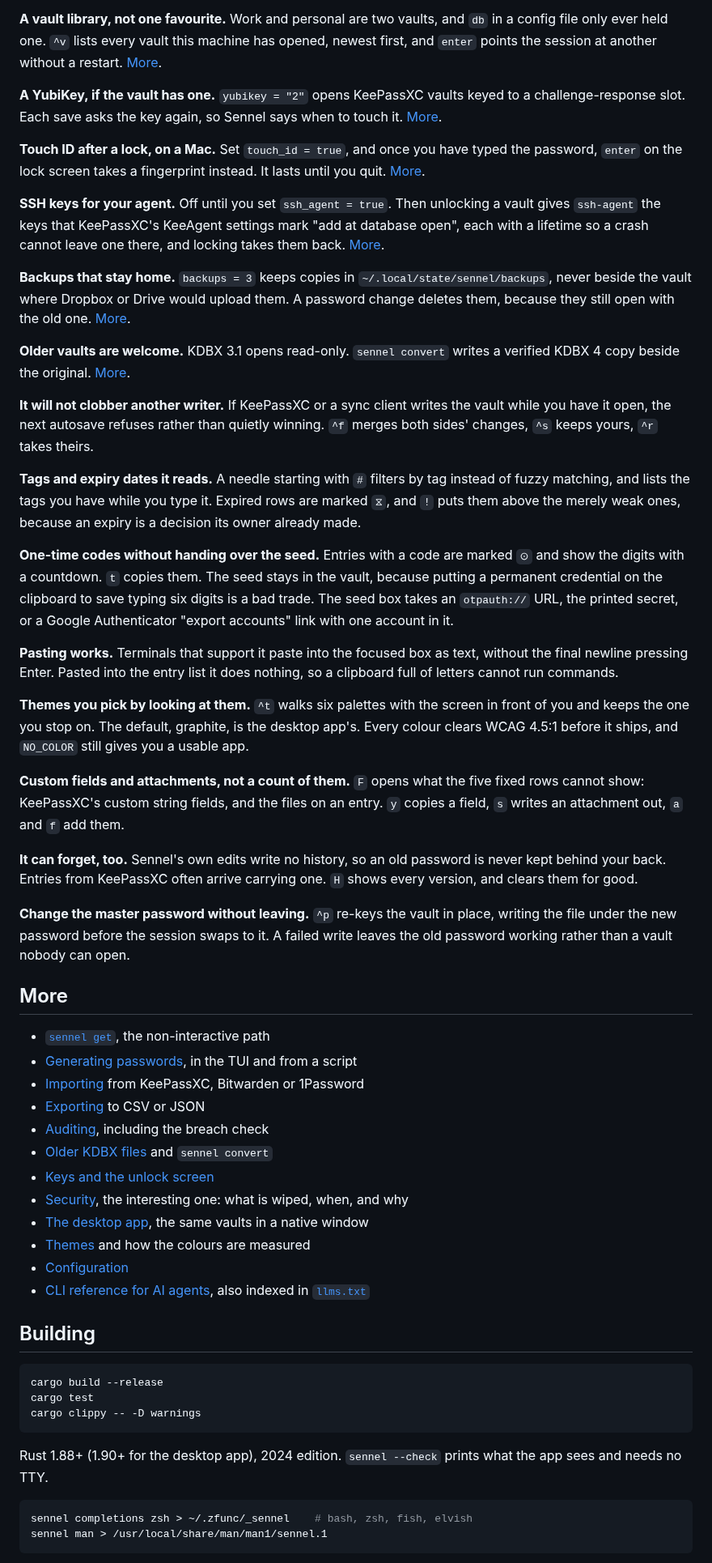
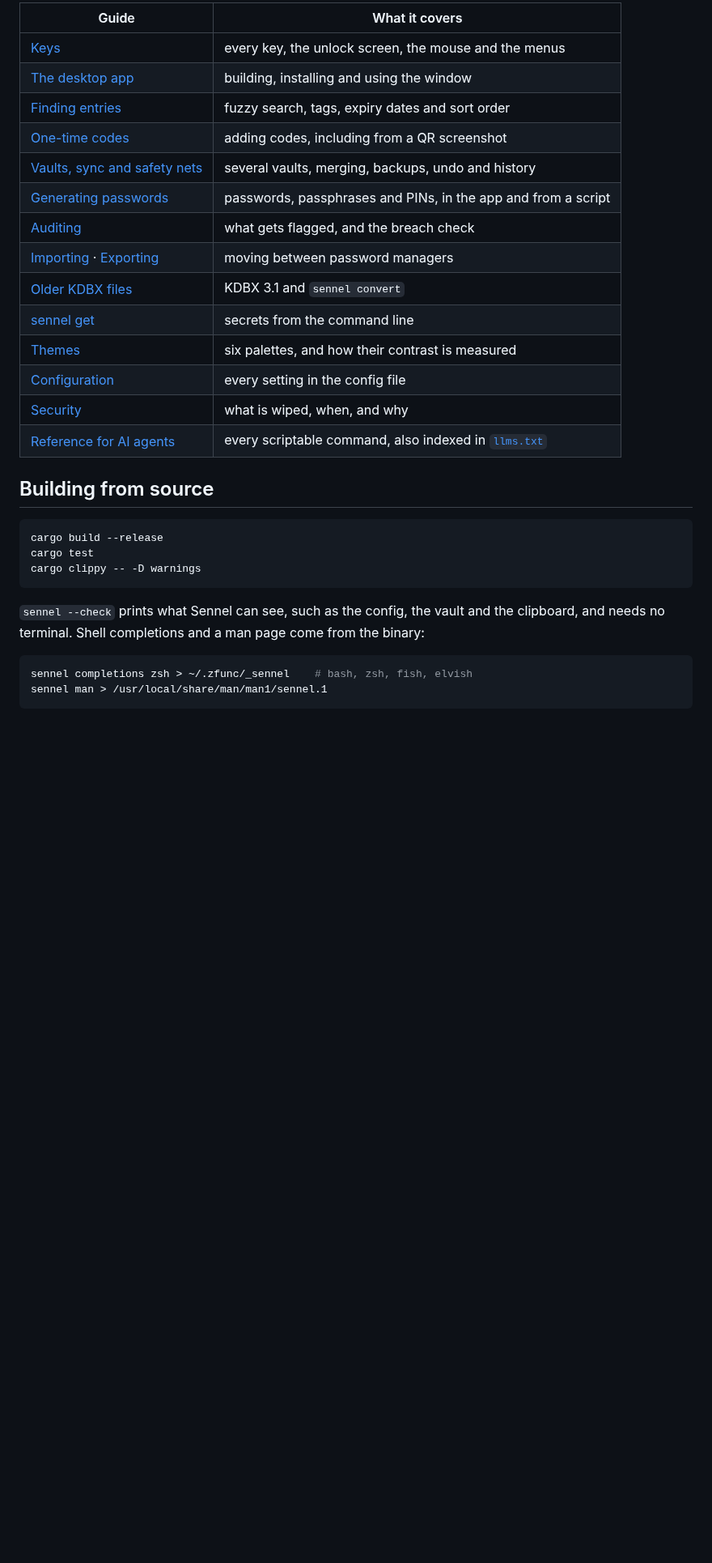
Before and after one commit to madebygrant/sennel, a Markdown page: README.md, the part around one of its changes. Shown at 81% size. Drawn GitHub-style; blank space fills up the shorter version.

Commit message:
docs: rewrite readme and add search, vault and one-time code guides

````diff
--- a/README.md
+++ b/README.md
@@ -82,75 +143,22 @@ to print into a terminal where it would sit in your scrollback. [More](docs/get.
 
-**A vault library, not one favourite.** Work and personal are two vaults, and `db` in a config file
-only ever held one. `^v` lists every vault this machine has opened, newest first, and `enter` points
-the session at another without a restart. [More](docs/keys.md).
+| Guide                                         | What it covers                                              |
+| --------------------------------------------- | ----------------------------------------------------------- |
+| [Keys](docs/keys.md)                          | every key, the unlock screen, the mouse and the menus       |
+| [The desktop app](docs/desktop.md)            | building, installing and using the window                   |
+| [Finding entries](docs/search.md)             | fuzzy search, tags, expiry dates and sort order             |
+| [One-time codes](docs/one-time-codes.md)      | adding codes, including from a QR screenshot                |
+| [Vaults, sync and safety nets](docs/vaults.md) | several vaults, merging, backups, undo and history         |
+| [Generating passwords](docs/generate.md)      | passwords, passphrases and PINs, in the app and from a script |
+| [Auditing](docs/audit.md)                     | what gets flagged, and the breach check                     |
+| [Importing](docs/import.md) · [Exporting](docs/export.md) | moving between password managers              |
+| [Older KDBX files](docs/kdbx3.md)             | KDBX 3.1 and `sennel convert`                               |
+| [sennel get](docs/get.md)                     | secrets from the command line                               |
+| [Themes](docs/themes.md)                      | six palettes, and how their contrast is measured            |
+| [Configuration](docs/configuration.md)        | every setting in the config file                            |
+| [Security](docs/security.md)                  | what is wiped, when, and why                                |
+| [Reference for AI agents](docs/agents.md)     | every scriptable command, also indexed in [`llms.txt`](llms.txt) |
 
-**A YubiKey, if the vault has one.** `yubikey = "2"` opens KeePassXC vaults keyed to a challenge-response
-slot. Each save asks the key again, so Sennel says when to touch it. [More](docs/security.md).
-
-**Touch ID after a lock, on a Mac.** Set `touch_id = true`, and once you have typed the password, `enter` on
-the lock screen takes a fingerprint instead. It lasts until you quit. [More](docs/security.md).
-
-**SSH keys for your agent.** Off until you set `ssh_agent = true`. Then unlocking a vault gives `ssh-agent`
-the keys that KeePassXC's KeeAgent settings mark "add at database open", each with a lifetime so a crash
-cannot leave one there, and locking takes them back. [More](docs/security.md).
-
-**Backups that stay home.** `backups = 3` keeps copies in `~/.local/state/sennel/backups`, never beside the
-vault where Dropbox or Drive would upload them. A password change deletes them, because they still open with
-the old one. [More](docs/security.md).
-
-**Older vaults are welcome.** KDBX 3.1 opens read-only. `sennel convert` writes a verified KDBX 4
-copy beside the original. [More](docs/kdbx3.md).
-
-**It will not clobber another writer.** If KeePassXC or a sync client writes the vault while you
-have it open, the next autosave refuses rather than quietly winning. `^f` merges both sides' changes,
-`^s` keeps yours, `^r` takes theirs.
-
-**Tags and expiry dates it reads.** A needle starting with `#` filters by tag instead of fuzzy
-matching, and lists the tags you have while you type it. Expired rows are marked `⧖`, and `!` puts
-them above the merely weak ones, because an expiry is a decision its owner already made.
-
-**One-time codes without handing over the seed.** Entries with a code are marked `⊙` and show the
-digits with a countdown. `t` copies them. The seed stays in the vault, because putting a permanent
-credential on the clipboard to save typing six digits is a bad trade. The seed box takes an
-`otpauth://` URL, the printed secret, or a Google Authenticator "export accounts" link with one
-account in it.
-
-**Pasting works.** Terminals that support it paste into the focused box as text, without the final
-newline pressing Enter. Pasted into the entry list it does nothing, so a clipboard full of letters
-cannot run commands.
-
-**Themes you pick by looking at them.** `^t` walks six palettes with the screen in front of you and
-keeps the one you stop on. The default, graphite, is the desktop app's. Every colour clears WCAG
-4.5:1 before it ships, and `NO_COLOR` still gives you a usable app.
-
-**Custom fields and attachments, not a count of them.** `F` opens what the five fixed rows cannot
-show: KeePassXC's custom string fields, and the files on an entry. `y` copies a field, `s` writes an
-attachment out, `a` and `f` add them.
-
-**It can forget, too.** Sennel's own edits write no history, so an old password is never kept behind
-your back. Entries from KeePassXC often arrive carrying one. `H` shows every version, and clears
-them for good.
-
-**Change the master password without leaving.** `^p` re-keys the vault in place, writing the file
-under the new password before the session swaps to it. A failed write leaves the old password
-working rather than a vault nobody can open.
-
-## More
-
-- [`sennel get`](docs/get.md), the non-interactive path
-- [Generating passwords](docs/generate.md), in the TUI and from a script
-- [Importing](docs/import.md) from KeePassXC, Bitwarden or 1Password
-- [Exporting](docs/export.md) to CSV or JSON
-- [Auditing](docs/audit.md), including the breach check
-- [Older KDBX files](docs/kdbx3.md) and `sennel convert`
-- [Keys and the unlock screen](docs/keys.md)
-- [Security](docs/security.md), the interesting one: what is wiped, when, and why
-- [The desktop app](docs/desktop.md), the same vaults in a native window
-- [Themes](docs/themes.md) and how the colours are measured
-- [Configuration](docs/configuration.md)
-- [CLI reference for AI agents](docs/agents.md), also indexed in [`llms.txt`](llms.txt)
-
-## Building
+## Building from source
 
 ```sh
 cargo build --release
@@ -158,7 +166,8 @@ cargo test
 cargo clippy -- -D warnings
 ```
 
-Rust 1.88+ (1.90+ for the desktop app), 2024 edition. `sennel --check` prints what the app sees and needs no TTY.
+`sennel --check` prints what Sennel can see, such as the config, the vault and the clipboard, and
+needs no terminal. Shell completions and a man page come from the binary:
 
 ```sh
 sennel completions zsh > ~/.zfunc/_sennel    # bash, zsh, fish, elvish
````
Also changed, not shown: other parts of README.md (+120 -60 lines), docs/one-time-codes.md (added, +57 -0 lines), docs/search.md (added, +43 -0 lines), docs/vaults.md (added, +79 -0 lines), docs/images/desktop.png (added), 2 other files.
